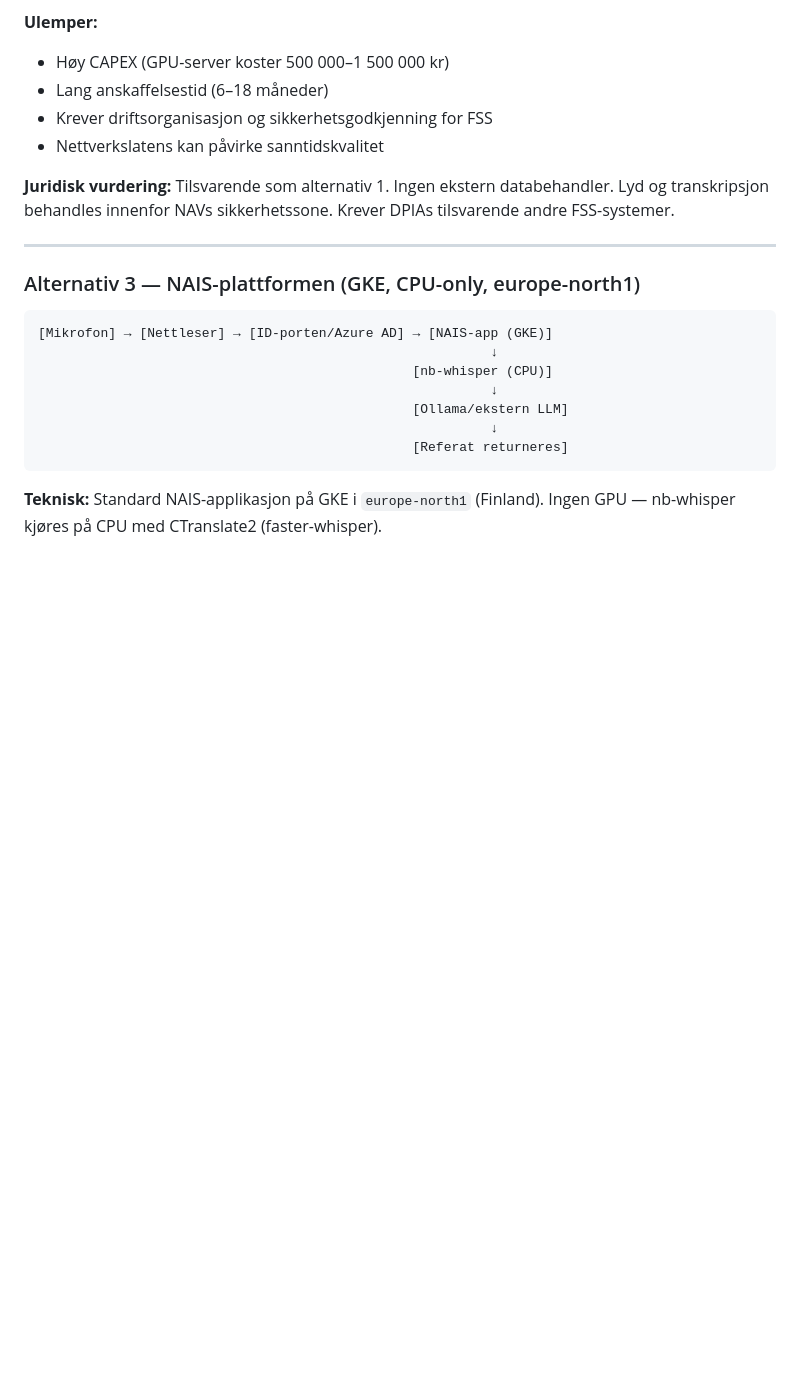
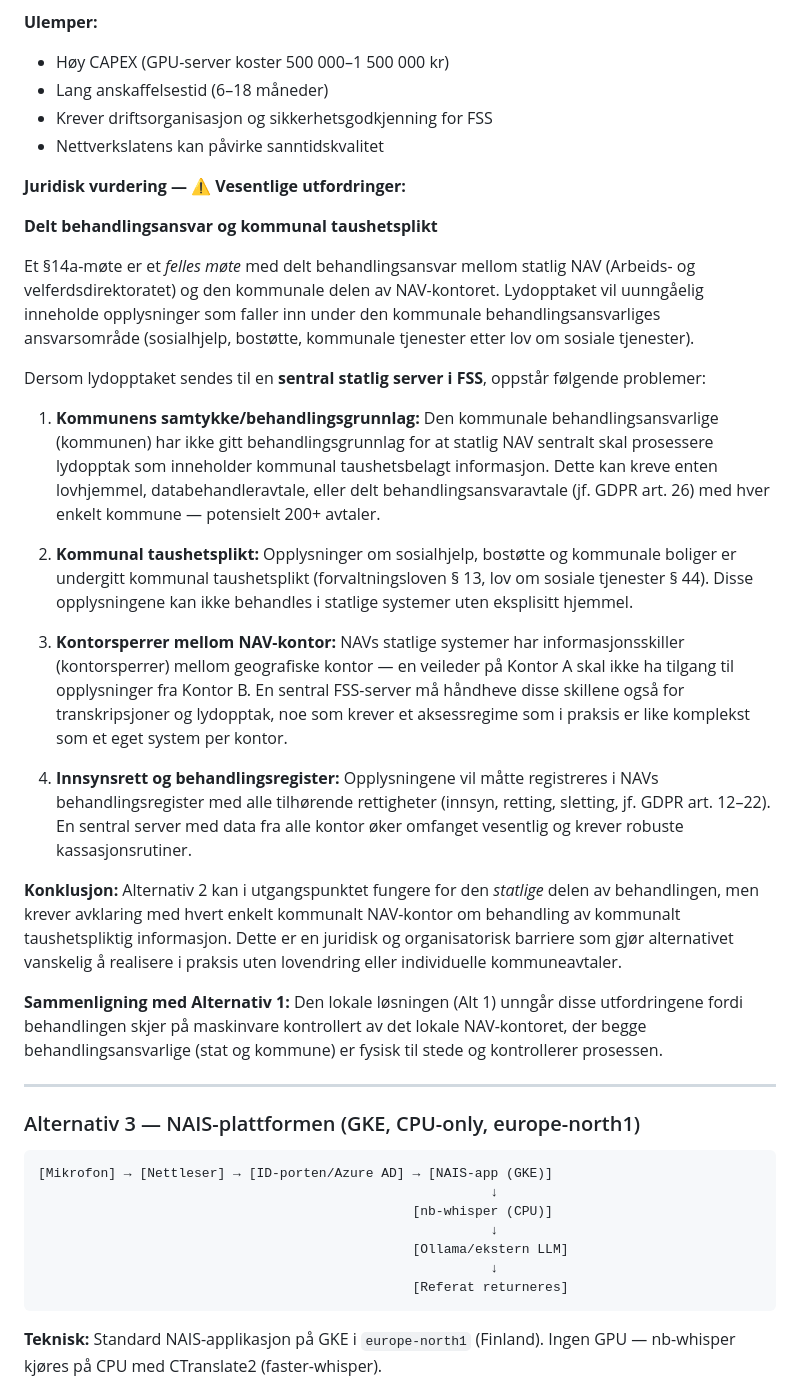
Before and after one commit to navikt/ao-ki-transkribering, a Markdown page: adr/0001-infrastruktur-og-databehandling.md, the part around the change. GitHub-like rendering; blank space fills up the shorter version.

Commit message:
docs(adr): juridisk analyse av delt behandlingsansvar i alt 2 (FSS-server)
Alternativ 2 mangler analyse av:
- Kommunal taushetsplikt (sosialtjenestelov § 44, fvl § 13): kommunalt
  taushetspliktig informasjon kan ikke prosesseres i statlige systemer uten hjemmel
- Delt behandlingsansvar (GDPR art. 26): krever avklaring/avtale med 200+ kommuner
- Kontorsperrer mellom NAV-kontor: sentral server må håndheve informasjonsskiller
  som er like komplekse som separate systemer per kontor
- Konklusjon: alternativ 2 er juridisk krevende uten lovendring eller kommuneavtaler

Co-authored-by: Copilot <223556219+Copilot@users.noreply.github.com>

```diff
--- a/adr/0001-infrastruktur-og-databehandling.md
+++ b/adr/0001-infrastruktur-og-databehandling.md
@@ -131,9 +131,48 @@ Tilgang via NAVs interne nett eller Citrix/VDI.
 - Krever driftsorganisasjon og sikkerhetsgodkjenning for FSS
 - Nettverkslatens kan påvirke sanntidskvalitet
 
-**Juridisk vurdering:**
-Tilsvarende som alternativ 1. Ingen ekstern databehandler. Lyd og transkripsjon
-behandles innenfor NAVs sikkerhetssone. Krever DPIAs tilsvarende andre FSS-systemer.
+**Juridisk vurdering — ⚠️ Vesentlige utfordringer:**
+
+**Delt behandlingsansvar og kommunal taushetsplikt**
+
+Et §14a-møte er et *felles møte* med delt behandlingsansvar mellom statlig NAV
+(Arbeids- og velferdsdirektoratet) og den kommunale delen av NAV-kontoret. Lydopptaket
+vil uunngåelig inneholde opplysninger som faller inn under den kommunale behandlingsansvarliges
+ansvarsområde (sosialhjelp, bostøtte, kommunale tjenester etter lov om sosiale tjenester).
+
+Dersom lydopptaket sendes til en **sentral statlig server i FSS**, oppstår følgende problemer:
+
+1. **Kommunens samtykke/behandlingsgrunnlag:** Den kommunale behandlingsansvarlige
+   (kommunen) har ikke gitt behandlingsgrunnlag for at statlig NAV sentralt skal
+   prosessere lydopptak som inneholder kommunal taushetsbelagt informasjon. Dette kan
+   kreve enten lovhjemmel, databehandleravtale, eller delt behandlingsansvaravtale (jf.
+   GDPR art. 26) med hver enkelt kommune — potensielt 200+ avtaler.
+
+2. **Kommunal taushetsplikt:** Opplysninger om sosialhjelp, bostøtte og kommunale
+   boliger er undergitt kommunal taushetsplikt (forvaltningsloven § 13, lov om sosiale
+   tjenester § 44). Disse opplysningene kan ikke behandles i statlige systemer uten
+   eksplisitt hjemmel.
+
+3. **Kontorsperrer mellom NAV-kontor:** NAVs statlige systemer har informasjonsskiller
+   (kontorsperrer) mellom geografiske kontor — en veileder på Kontor A skal ikke ha
+   tilgang til opplysninger fra Kontor B. En sentral FSS-server må håndheve disse
+   skillene også for transkripsjoner og lydopptak, noe som krever et aksessregime som
+   i praksis er like komplekst som et eget system per kontor.
+
+4. **Innsynsrett og behandlingsregister:** Opplysningene vil måtte registreres i NAVs
+   behandlingsregister med alle tilhørende rettigheter (innsyn, retting, sletting,
+   jf. GDPR art. 12–22). En sentral server med data fra alle kontor øker omfanget
+   vesentlig og krever robuste kassasjonsrutiner.
+
+**Konklusjon:** Alternativ 2 kan i utgangspunktet fungere for den *statlige* delen av
+behandlingen, men krever avklaring med hvert enkelt kommunalt NAV-kontor om behandling
+av kommunalt taushetspliktig informasjon. Dette er en juridisk og organisatorisk barriere
+som gjør alternativet vanskelig å realisere i praksis uten lovendring eller individuelle
+kommuneavtaler.
+
+**Sammenligning med Alternativ 1:** Den lokale løsningen (Alt 1) unngår disse utfordringene
+fordi behandlingen skjer på maskinvare kontrollert av det lokale NAV-kontoret, der begge
+behandlingsansvarlige (stat og kommune) er fysisk til stede og kontrollerer prosessen.
 
 ---
 
```
